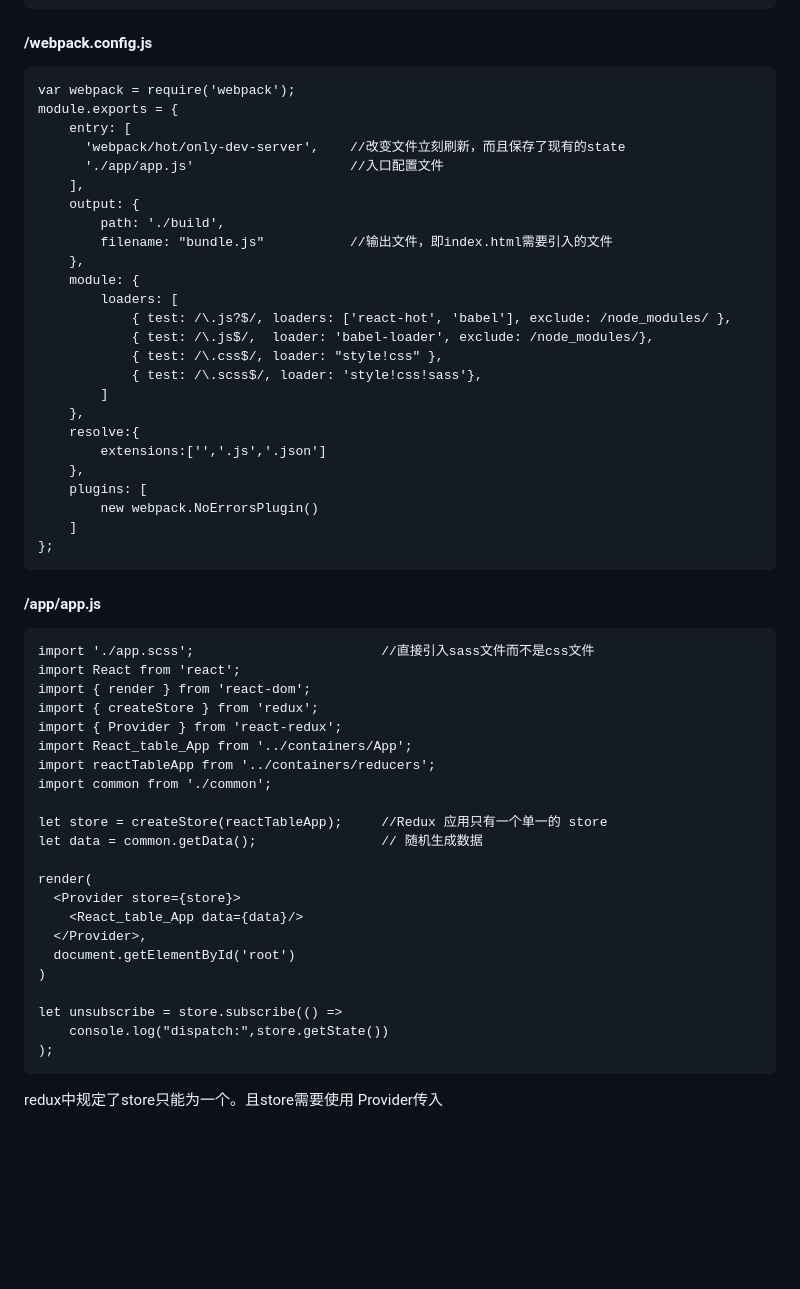
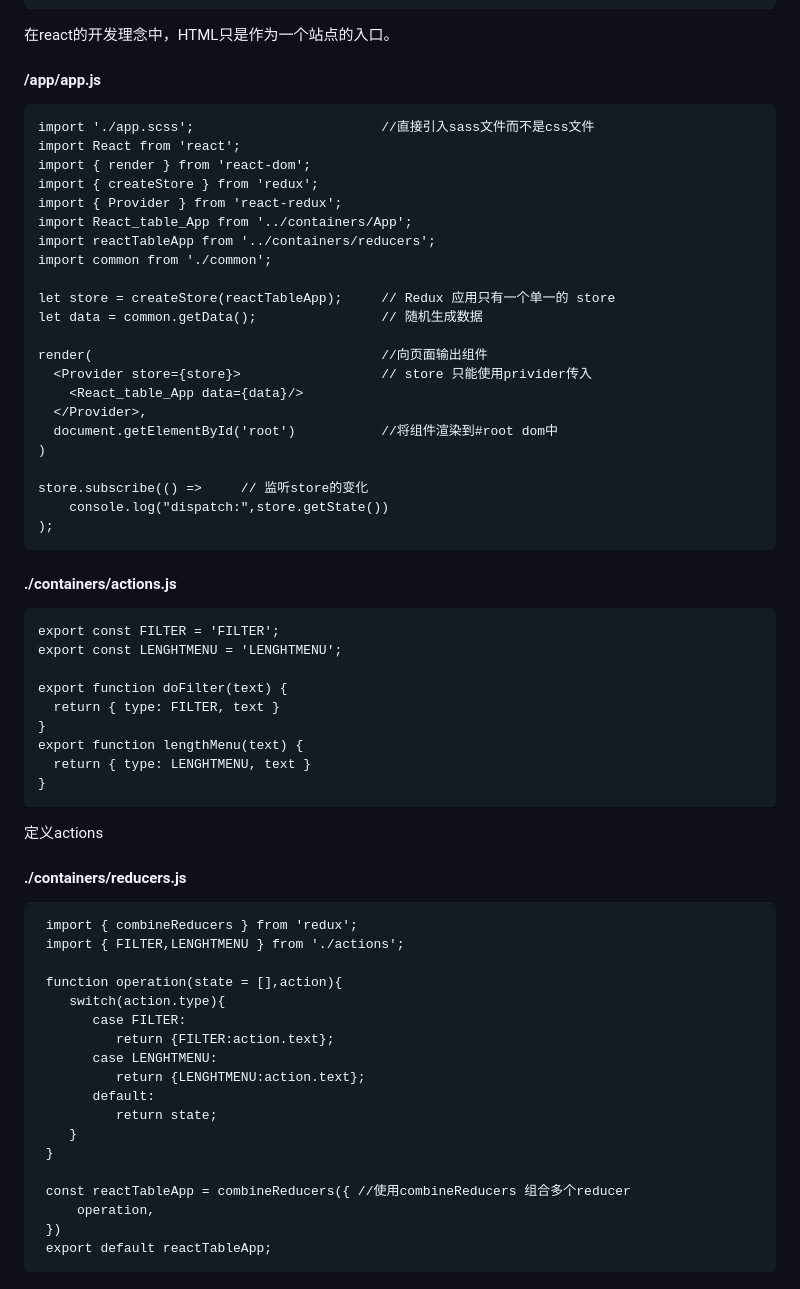
Before and after one commit to fefeng/react-table, a Markdown page: README.md, the part around the change printed below. Rendered like a GitHub page; blank space fills up the shorter version.

```diff
--- a/README.md
+++ b/README.md
@@ -42,33 +95,8 @@
         </body>
     </html>
 
-#### /webpack.config.js
+在react的开发理念中，HTML只是作为一个站点的入口。
 
-    var webpack = require('webpack');
-    module.exports = {
-        entry: [
-          'webpack/hot/only-dev-server',    //改变文件立刻刷新，而且保存了现有的state
-          './app/app.js'                    //入口配置文件
-        ],
-        output: {
-            path: './build',
-            filename: "bundle.js"           //输出文件，即index.html需要引入的文件
-        },
-        module: {
-            loaders: [
-                { test: /\.js?$/, loaders: ['react-hot', 'babel'], exclude: /node_modules/ },
-                { test: /\.js$/,  loader: 'babel-loader', exclude: /node_modules/},
-                { test: /\.css$/, loader: "style!css" },
-                { test: /\.scss$/, loader: 'style!css!sass'},
-            ]
-        },
-        resolve:{
-            extensions:['','.js','.json']
-        },
-        plugins: [
-            new webpack.NoErrorsPlugin()
-        ]
-    };
 
 #### /app/app.js
 
@@ -81,18 +109,53 @@
     import reactTableApp from '../containers/reducers';
     import common from './common';
 
-    let store = createStore(reactTableApp);     //Redux 应用只有一个单一的 store
+    let store = createStore(reactTableApp);     // Redux 应用只有一个单一的 store
     let data = common.getData();                // 随机生成数据
 
-    render(
-      <Provider store={store}>
+    render(                                     //向页面输出组件
+      <Provider store={store}>                  // store 只能使用privider传入
         <React_table_App data={data}/>
       </Provider>,
-      document.getElementById('root')
+      document.getElementById('root')           //将组件渲染到#root dom中
     )
 
-    let unsubscribe = store.subscribe(() =>
+    store.subscribe(() =>     // 监听store的变化
         console.log("dispatch:",store.getState())
     );
 
-redux中规定了store只能为一个。且store需要使用 Provider传入
+#### ./containers/actions.js
+
+    export const FILTER = 'FILTER';
+    export const LENGHTMENU = 'LENGHTMENU';
+
+    export function doFilter(text) {
+      return { type: FILTER, text }
+    }
+    export function lengthMenu(text) {
+      return { type: LENGHTMENU, text }
+    }
+定义actions
+
+
+#### ./containers/reducers.js
+
+     import { combineReducers } from 'redux';
+     import { FILTER,LENGHTMENU } from './actions';
+
+     function operation(state = [],action){
+        switch(action.type){
+           case FILTER:
+              return {FILTER:action.text};
+           case LENGHTMENU:
+              return {LENGHTMENU:action.text};
+           default:
+              return state;
+        }
+     }
+
+     const reactTableApp = combineReducers({ //使用combineReducers 组合多个reducer
+         operation,
+     })
+     export default reactTableApp;
+
+
```
Also changed, not shown: other parts of README.md (+101 -10 lines), img/table.png (added), 13 other files.
